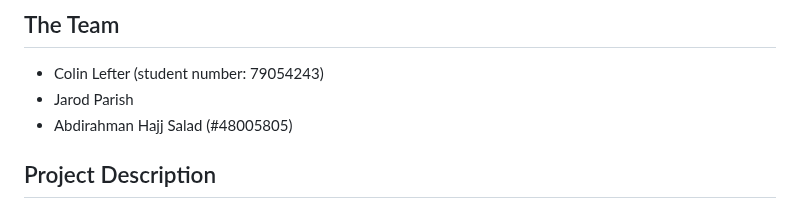
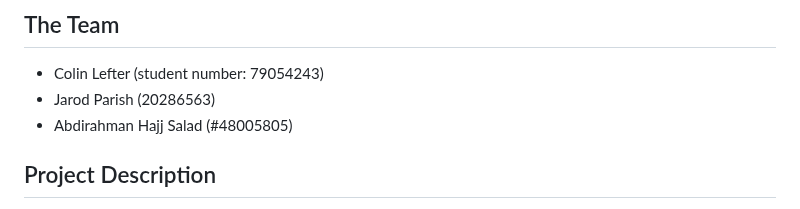
Before and after one commit to ColinLefter/COSC-360-Group-Project, a Markdown page: README.md, the part around the change. Drawn GitHub-style.

Commit message:
Added student id

```diff
--- a/README.md
+++ b/README.md
@@ -3,7 +3,7 @@
 ## The Team
 
 - Colin Lefter (student number: 79054243)
-- Jarod Parish
+- Jarod Parish (20286563)
 - Abdirahman Hajj Salad (#48005805)
 
 ## Project Description
```
